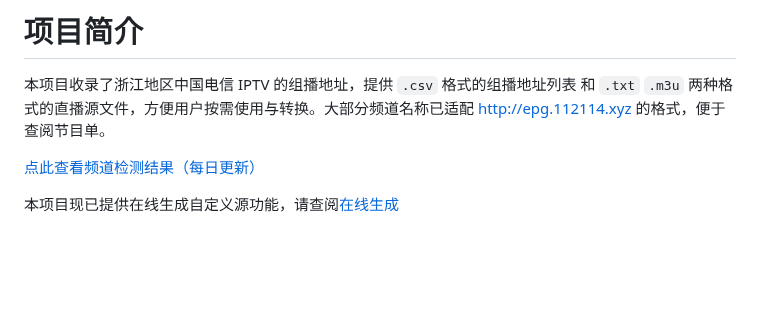
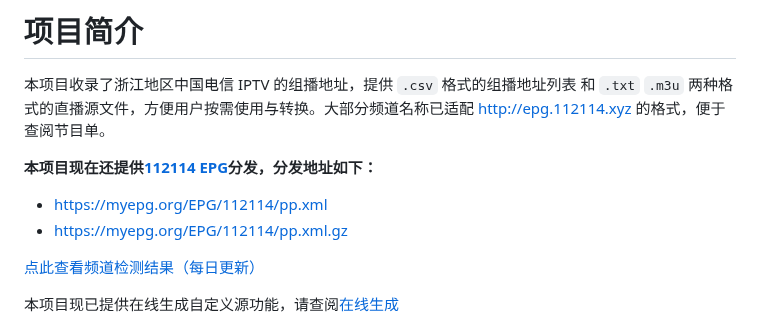
Before and after one commit to FHZDCJ/Zhejiang_Telecom_IPTV, a Markdown page: README.md, the part around the change. Rendered like a GitHub page; blank space fills up the shorter version.

Commit message:
更新README.MD

```diff
--- a/README.md
+++ b/README.md
@@ -3,6 +3,11 @@
 # 项目简介
 
 本项目收录了浙江地区中国电信 IPTV 的组播地址，提供 `.csv` 格式的组播地址列表 和 `.txt` `.m3u` 两种格式的直播源文件，方便用户按需使用与转换。大部分频道名称已适配 [http://epg.112114.xyz](http://epg.112114.xyz) 的格式，便于查阅节目单。
+
+**本项目现在还提供[112114 EPG](https://epg.112114.xyz/)分发，分发地址如下：**
+
+- [https://myepg.org/EPG/112114/pp.xml](https://myepg.org/EPG/112114/pp.xml)
+- [https://myepg.org/EPG/112114/pp.xml.gz](https://myepg.org/EPG/112114/pp.xml.gz)
 
 [点此查看频道检测结果（每日更新）](https://myepg.org/Zhejiang_Telecom_IPTV/report.html)
 
```
